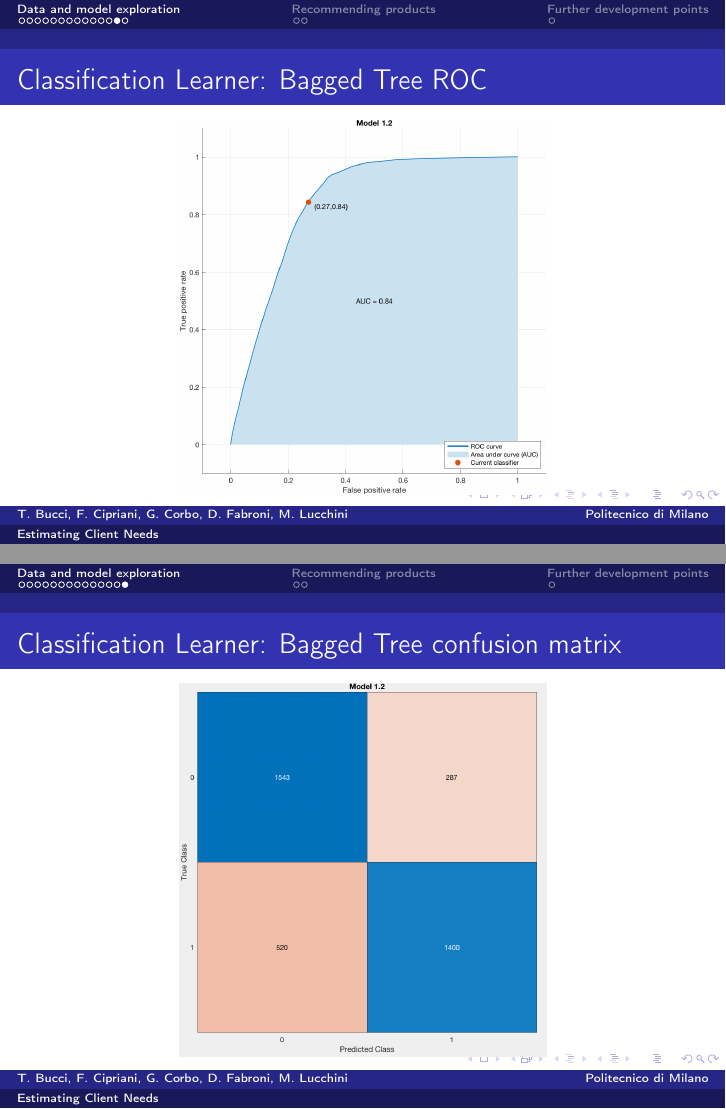
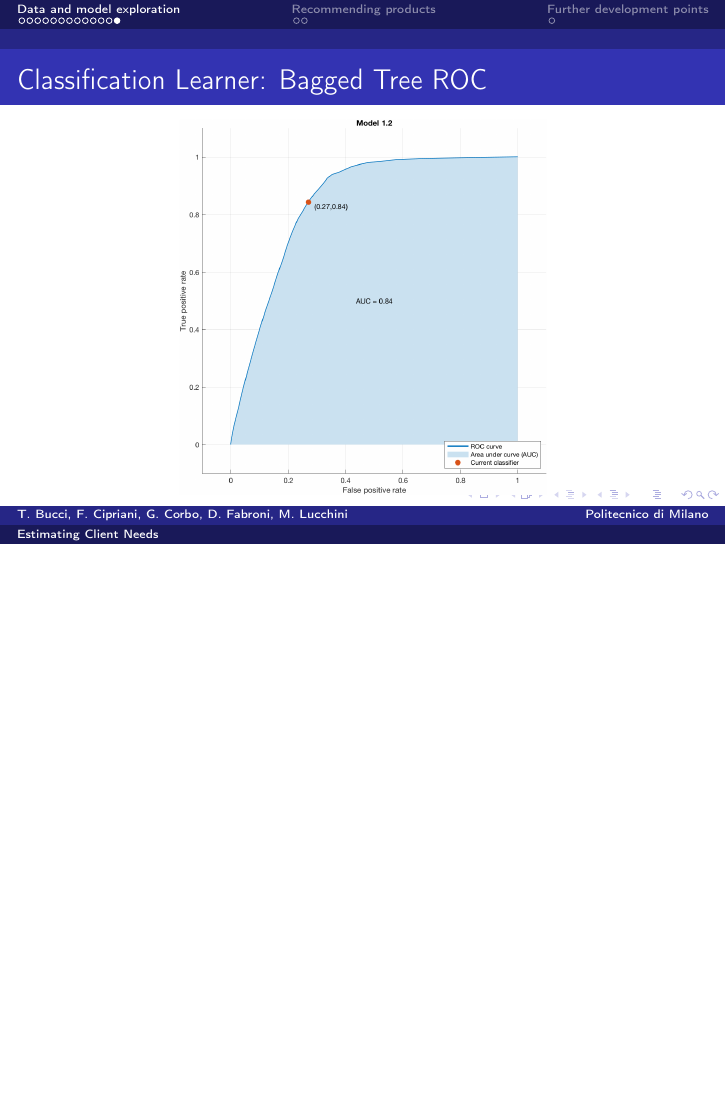
Before and after one commit to teobucci/fintech, LaTeX slides (presentation-project-2/presentation-project-2.tex): pages 15 and 16 of 19 before the commit and page 15 of 18 after it, the two joined at a grey line, the shorter picture padded with empty space. Compiled offline with pdfLaTeX.

Commit message:
hidden bagged tree cm

```diff
--- a/presentation-project-2/presentation-project-2.tex
+++ b/presentation-project-2/presentation-project-2.tex
@@ -221,13 +221,13 @@ XsmallTrain(:,4), XsmallTrain(:,5), 'VariableNames',xnames);
     \end{figure}
 \end{frame}
 
-\begin{frame}
-    \frametitle{Classification Learner: Bagged Tree confusion matrix}
-    \begin{figure}
-    	\centering
-    	\includegraphics[width=0.6\textwidth]{cl_2_confusion}
-    \end{figure}
-\end{frame}
+% \begin{frame}
+%     \frametitle{Classification Learner: Bagged Tree confusion matrix}
+%     \begin{figure}
+%     	\centering
+%     	\includegraphics[width=0.6\textwidth]{cl_2_confusion}
+%     \end{figure}
+% \end{frame}
 
 \section{Recommending products}
 
```
Also changed, not shown: presentation-project-2/presentation-project-2.pdf.
